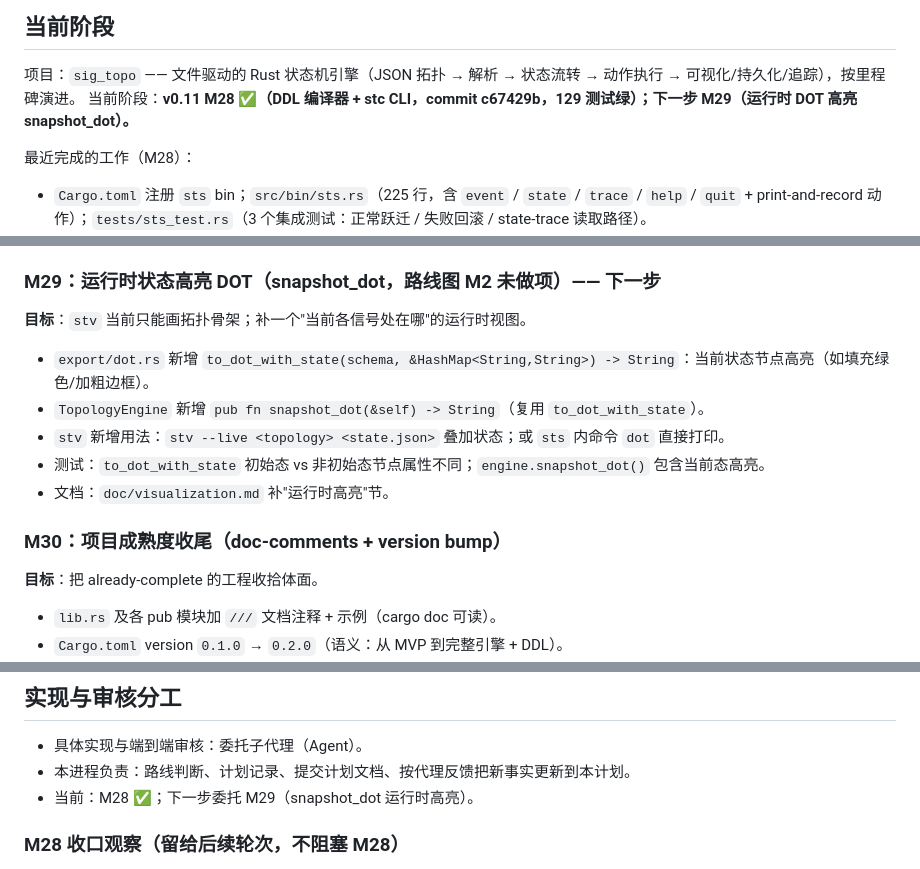
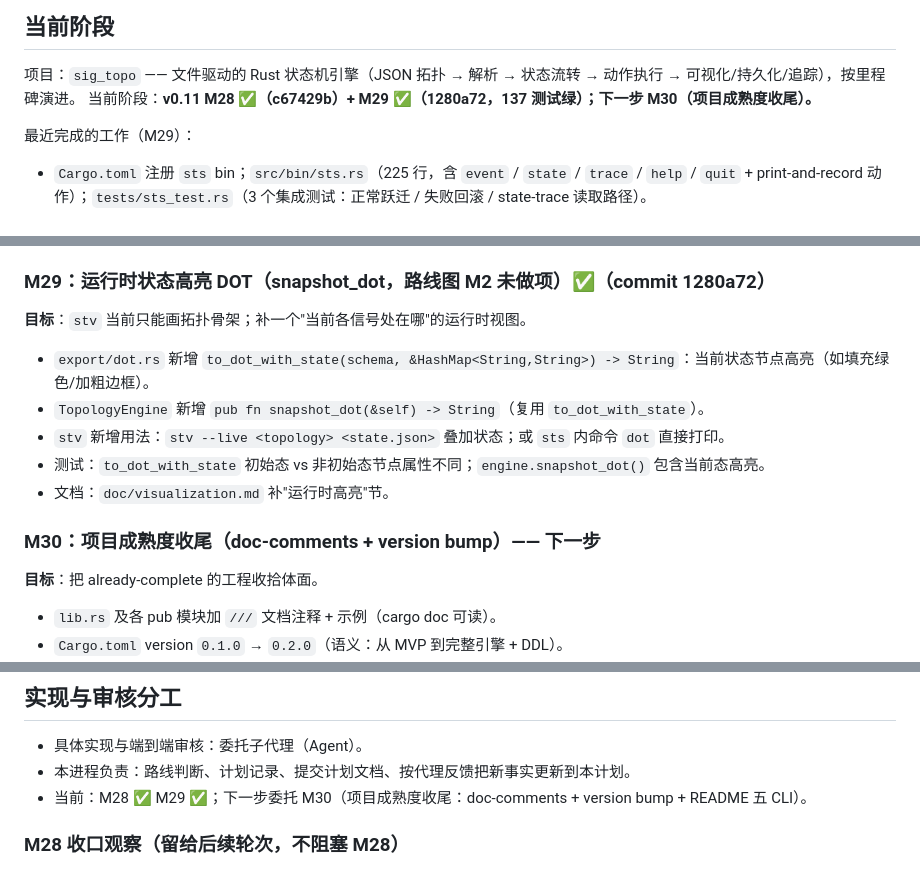
Before and after one commit to Embedded-u32-1/sig_topo, a Markdown page: doc/plan.md, 3 parts joined by grey strips. GitHub-like rendering.

Commit message:
docs(plan): M29 收口记录（snapshot_dot ✅，1280a72），下一步 M30 成熟度收尾
- 当前阶段更新：M28+M29 完成，137 测试绿。
- M29 段标 ✅，M30 段标「下一步」。
- 分工提示更新为委托 M30。

Co-Authored-By: Claude <noreply@anthropic.com>

```diff
--- a/doc/plan.md
+++ b/doc/plan.md
@@ -5,9 +5,9 @@
 ## 当前阶段
 
 项目：`sig_topo` —— 文件驱动的 Rust 状态机引擎（JSON 拓扑 → 解析 → 状态流转 → 动作执行 → 可视化/持久化/追踪），按里程碑演进。
-当前阶段：**v0.11 M28 ✅（DDL 编译器 + stc CLI，commit c67429b，129 测试绿）；下一步 M29（运行时 DOT 高亮 snapshot_dot）。**
+当前阶段：**v0.11 M28 ✅（c67429b）+ M29 ✅（1280a72，137 测试绿）；下一步 M30（项目成熟度收尾）。**
 
-最近完成的工作（M28）：
+最近完成的工作（M29）：
 
 - `Cargo.toml` 注册 `sts` bin；`src/bin/sts.rs`（225 行，含 `event` / `state` / `trace` / `help` / `quit` + print-and-record 动作）；`tests/sts_test.rs`（3 个集成测试：正常跃迁 / 失败回滚 / state-trace 读取路径）。
 - 编译验证发现 sts.rs 对 engine API 的调用与真实签名**完全一致**，零修改；引擎零改动、未新增依赖。
@@ -189,7 +189,7 @@ reaction {
 4. 现有 100 测试零回归。
 5. `doc/ddl.md` 覆盖全部语法。
 
-### M29：运行时状态高亮 DOT（snapshot_dot，路线图 M2 未做项）—— 下一步
+### M29：运行时状态高亮 DOT（snapshot_dot，路线图 M2 未做项）✅（commit 1280a72）
 
 **目标**：`stv` 当前只能画拓扑骨架；补一个"当前各信号处在哪"的运行时视图。
 
@@ -199,7 +199,7 @@ reaction {
 - 测试：`to_dot_with_state` 初始态 vs 非初始态节点属性不同；`engine.snapshot_dot()` 包含当前态高亮。
 - 文档：`doc/visualization.md` 补"运行时高亮"节。
 
-### M30：项目成熟度收尾（doc-comments + version bump）
+### M30：项目成熟度收尾（doc-comments + version bump）—— 下一步
 
 **目标**：把 already-complete 的工程收拾体面。
 
@@ -217,7 +217,7 @@ reaction {
 
 - 具体实现与端到端审核：委托子代理（Agent）。
 - 本进程负责：路线判断、计划记录、提交计划文档、按代理反馈把新事实更新到本计划。
-- 当前：M28 ✅；下一步委托 M29（snapshot_dot 运行时高亮）。
+- 当前：M28 ✅ M29 ✅；下一步委托 M30（项目成熟度收尾：doc-comments + version bump + README 五 CLI）。
 
 ### M28 收口观察（留给后续轮次，不阻塞 M28）
 
```
